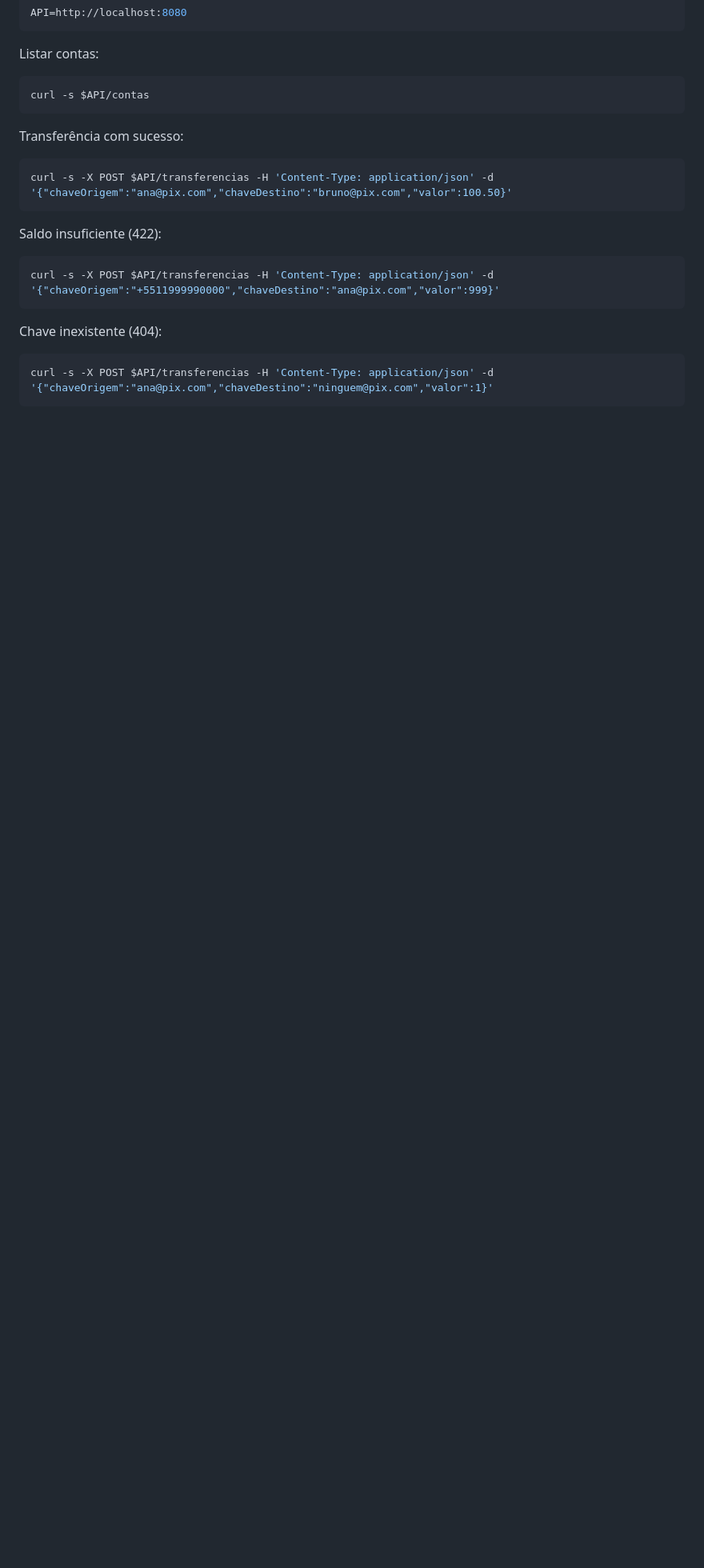
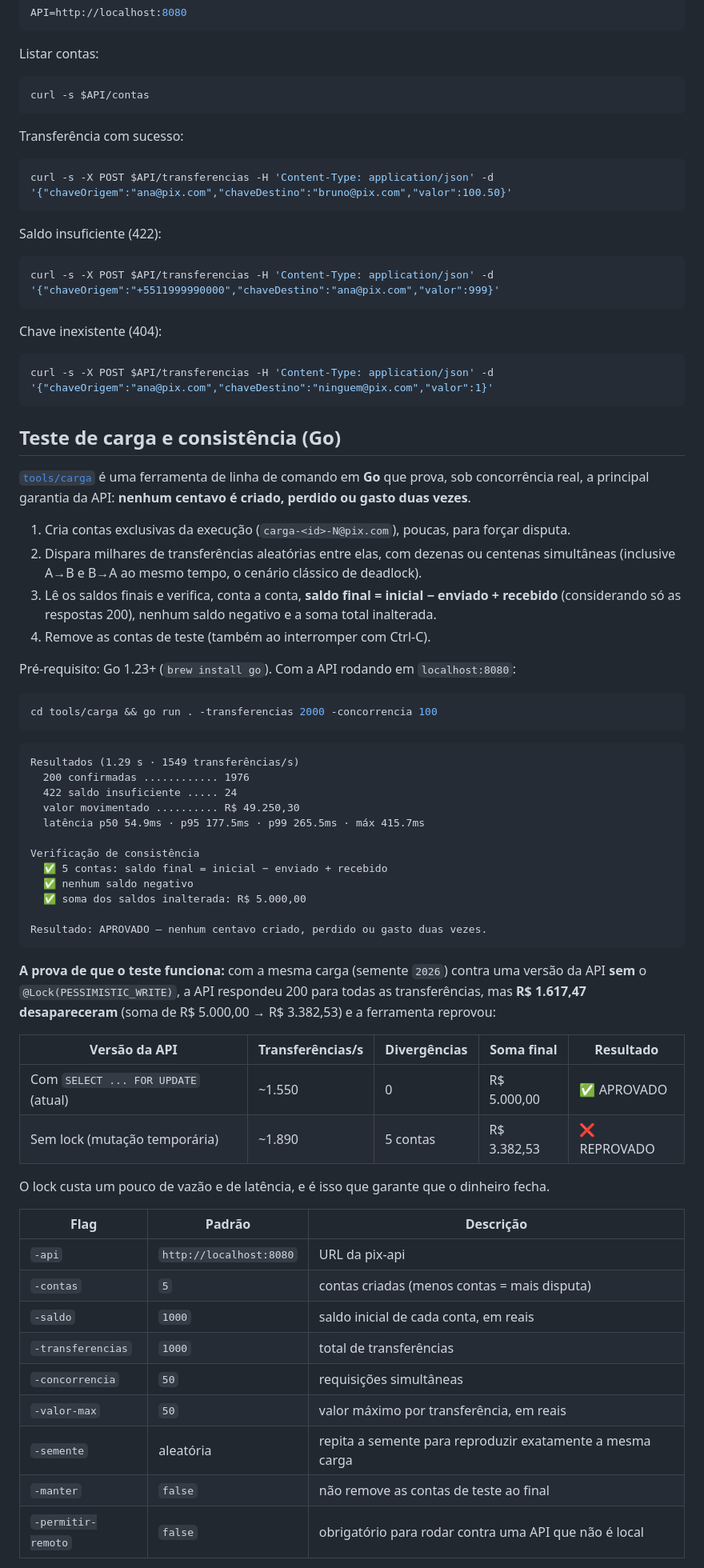
Before and after one commit to RafaelNicolauiOS/pix-api, a Markdown page: README.md, the part around one of its changes. Shown at 80% size. Rendered like a GitHub page; blank space fills up the shorter version.

Commit message:
Documenta a ferramenta de carga em Go e o resultado com e sem lock
Co-Authored-By: Claude Opus 5.5 <noreply@anthropic.com>

````diff
--- a/README.md
+++ b/README.md
@@ -429,3 +431,60 @@ Chave inexistente (404):
 curl -s -X POST $API/transferencias -H 'Content-Type: application/json' -d '{"chaveOrigem":"ana@pix.com","chaveDestino":"ninguem@pix.com","valor":1}'
 ```
 
+## Teste de carga e consistência (Go)
+
+[`tools/carga`](tools/carga) é uma ferramenta de linha de comando em **Go** que prova, sob
+concorrência real, a principal garantia da API: **nenhum centavo é criado, perdido ou gasto duas
+vezes**.
+
+1. Cria contas exclusivas da execução (`carga-<id>-N@pix.com`), poucas, para forçar disputa.
+2. Dispara milhares de transferências aleatórias entre elas, com dezenas ou centenas
+   simultâneas (inclusive A→B e B→A ao mesmo tempo, o cenário clássico de deadlock).
+3. Lê os saldos finais e verifica, conta a conta, **saldo final = inicial − enviado + recebido**
+   (considerando só as respostas 200), nenhum saldo negativo e a soma total inalterada.
+4. Remove as contas de teste (também ao interromper com Ctrl-C).
+
+Pré-requisito: Go 1.23+ (`brew install go`). Com a API rodando em `localhost:8080`:
+
+```bash
+cd tools/carga && go run . -transferencias 2000 -concorrencia 100
+```
+
+```text
+Resultados (1.29 s · 1549 transferências/s)
+  200 confirmadas ............ 1976
+  422 saldo insuficiente ..... 24
+  valor movimentado .......... R$ 49.250,30
+  latência p50 54.9ms · p95 177.5ms · p99 265.5ms · máx 415.7ms
+
+Verificação de consistência
+  ✅ 5 contas: saldo final = inicial − enviado + recebido
+  ✅ nenhum saldo negativo
+  ✅ soma dos saldos inalterada: R$ 5.000,00
+
+Resultado: APROVADO — nenhum centavo criado, perdido ou gasto duas vezes.
+```
+
+**A prova de que o teste funciona:** com a mesma carga (semente `2026`) contra uma versão da API
+**sem** o `@Lock(PESSIMISTIC_WRITE)`, a API respondeu 200 para todas as transferências, mas
+**R$ 1.617,47 desapareceram** (soma de R$ 5.000,00 → R$ 3.382,53) e a ferramenta reprovou:
+
+| Versão da API | Transferências/s | Divergências | Soma final | Resultado |
+|---|---|---|---|---|
+| Com `SELECT ... FOR UPDATE` (atual) | ~1.550 | 0 | R$ 5.000,00 | ✅ APROVADO |
+| Sem lock (mutação temporária) | ~1.890 | 5 contas | R$ 3.382,53 | ❌ REPROVADO |
+
+O lock custa um pouco de vazão e de latência, e é isso que garante que o dinheiro fecha.
+
+| Flag | Padrão | Descrição |
+|---|---|---|
+| `-api` | `http://localhost:8080` | URL da pix-api |
+| `-contas` | `5` | contas criadas (menos contas = mais disputa) |
+| `-saldo` | `1000` | saldo inicial de cada conta, em reais |
+| `-transferencias` | `1000` | total de transferências |
+| `-concorrencia` | `50` | requisições simultâneas |
+| `-valor-max` | `50` | valor máximo por transferência, em reais |
+| `-semente` | aleatória | repita a semente para reproduzir exatamente a mesma carga |
+| `-manter` | `false` | não remove as contas de teste ao final |
+| `-permitir-remoto` | `false` | obrigatório para rodar contra uma API que não é local |
+
````
Also changed, not shown: other parts of README.md (+18 -0 lines).
